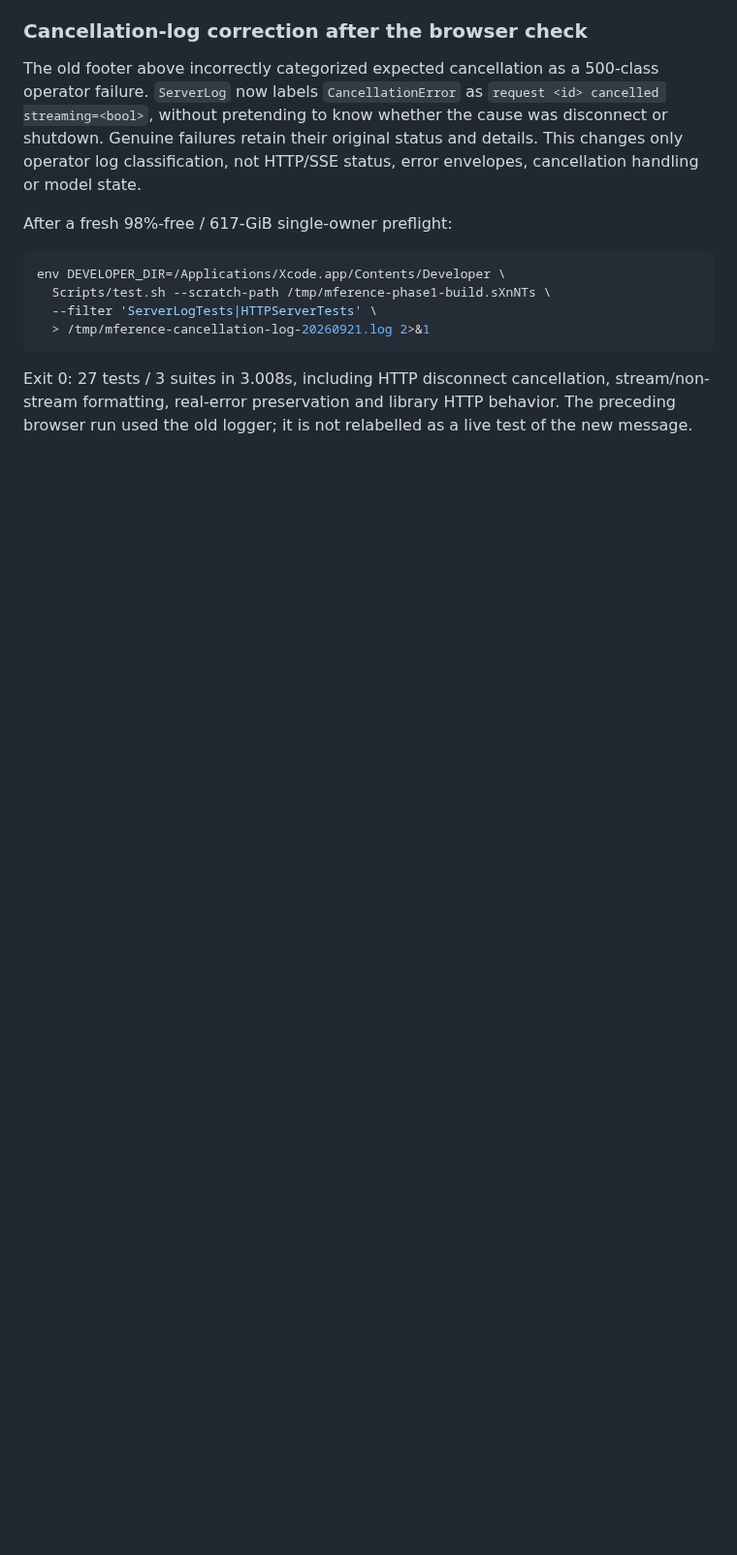
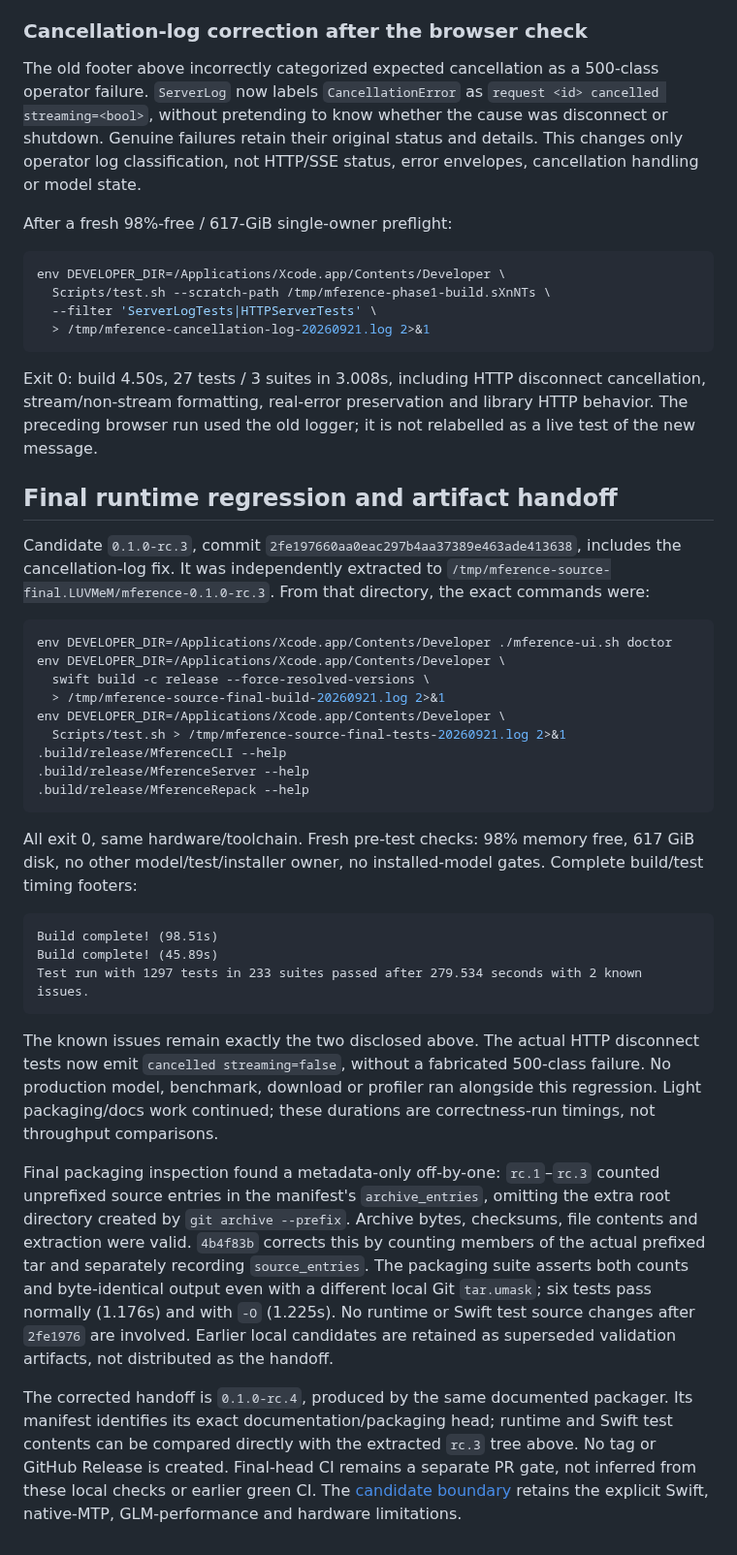
Before and after one commit to NeelM0906/Mference, a Markdown page: docs/RELEASE_VALIDATION_2026-09-21.md, the part around the change. Shown at 97% size. Drawn GitHub-style; blank space fills up the shorter version.

Commit message:
Record final extracted-source regression and corrected candidate handoff

````diff
--- a/docs/RELEASE_VALIDATION_2026-09-21.md
+++ b/docs/RELEASE_VALIDATION_2026-09-21.md
@@ -253,7 +253,62 @@ env DEVELOPER_DIR=/Applications/Xcode.app/Contents/Developer \
   > /tmp/mference-cancellation-log-20260921.log 2>&1
 ```
 
-Exit 0: 27 tests / 3 suites in 3.008s, including HTTP disconnect cancellation,
+Exit 0: build 4.50s, 27 tests / 3 suites in 3.008s, including HTTP disconnect cancellation,
 stream/non-stream formatting, real-error preservation and library HTTP behavior.
 The preceding browser run used the old logger; it is not relabelled as a live
 test of the new message.
+
+## Final runtime regression and artifact handoff
+
+Candidate `0.1.0-rc.3`, commit
+`2fe197660aa0eac297b4aa37389e463ade413638`, includes the cancellation-log fix.
+It was independently extracted to
+`/tmp/mference-source-final.LUVMeM/mference-0.1.0-rc.3`. From that directory,
+the exact commands were:
+
+```sh
+env DEVELOPER_DIR=/Applications/Xcode.app/Contents/Developer ./mference-ui.sh doctor
+env DEVELOPER_DIR=/Applications/Xcode.app/Contents/Developer \
+  swift build -c release --force-resolved-versions \
+  > /tmp/mference-source-final-build-20260921.log 2>&1
+env DEVELOPER_DIR=/Applications/Xcode.app/Contents/Developer \
+  Scripts/test.sh > /tmp/mference-source-final-tests-20260921.log 2>&1
+.build/release/MferenceCLI --help
+.build/release/MferenceServer --help
+.build/release/MferenceRepack --help
+```
+
+All exit 0, same hardware/toolchain. Fresh pre-test checks: 98% memory free,
+617 GiB disk, no other model/test/installer owner, no installed-model gates.
+Complete build/test timing footers:
+
+```text
+Build complete! (98.51s)
+Build complete! (45.89s)
+Test run with 1297 tests in 233 suites passed after 279.534 seconds with 2 known issues.
+```
+
+The known issues remain exactly the two disclosed above. The actual HTTP
+disconnect tests now emit `cancelled streaming=false`, without a fabricated
+500-class failure. No production model, benchmark, download or profiler ran
+alongside this regression. Light packaging/docs work continued; these durations
+are correctness-run timings, not throughput comparisons.
+
+Final packaging inspection found a metadata-only off-by-one: `rc.1`–`rc.3`
+counted unprefixed source entries in the manifest's `archive_entries`, omitting
+the extra root directory created by `git archive --prefix`. Archive bytes,
+checksums, file contents and extraction were valid. `4b4f83b` corrects this by
+counting members of the actual prefixed tar and separately recording
+`source_entries`. The packaging suite asserts both counts and byte-identical
+output even with a different local Git `tar.umask`; six tests pass normally
+(1.176s) and with `-O` (1.225s). No runtime or Swift test source changes after
+`2fe1976` are involved. Earlier local candidates are retained as superseded
+validation artifacts, not distributed as the handoff.
+
+The corrected handoff is `0.1.0-rc.4`, produced by the same documented
+packager. Its manifest identifies its exact documentation/packaging head;
+runtime and Swift test contents can be compared directly with the extracted
+`rc.3` tree above. No tag or GitHub Release is created. Final-head CI remains
+a separate PR gate, not inferred from these local checks or earlier green CI.
+The [candidate boundary](SOURCE_RELEASE_CANDIDATE.md) retains the explicit
+Swift, native-MTP, GLM-performance and hardware limitations.
````
Also changed, not shown: docs/RELEASE_SUPPORT.md (+3 -2 lines).
